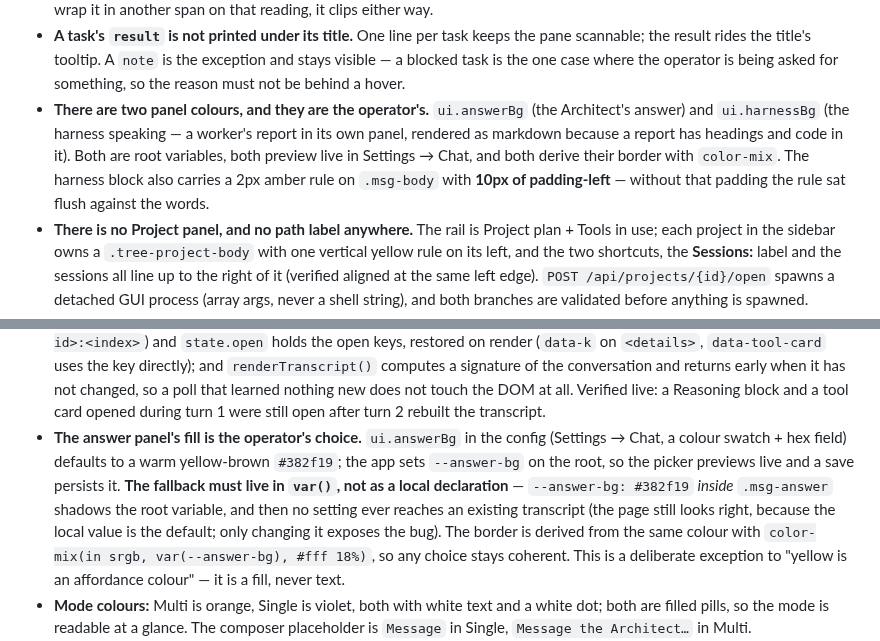
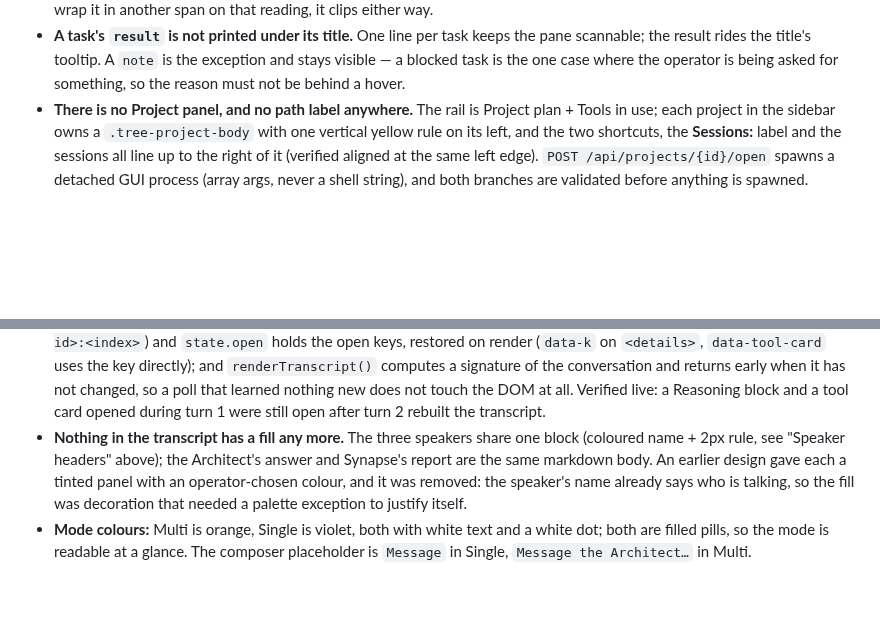
Before and after one commit to DarkDvr/Synapse, a Markdown page: AGENTS.md, 2 parts joined by grey strips. GitHub-like rendering; blank space fills up the shorter version.

Commit message:
Docs: drop the removed colour-setting notes rather than contradict them

```diff
--- a/AGENTS.md
+++ b/AGENTS.md
@@ -327,13 +327,6 @@ ordinary file tools; there is no tool and no store for it.
   the pane scannable; the result rides the title's tooltip. A `note` is the
   exception and stays visible — a blocked task is the one case where the operator
   is being asked for something, so the reason must not be behind a hover.
-- **There are two panel colours, and they are the operator's.** `ui.answerBg`
-  (the Architect's answer) and `ui.harnessBg` (the harness speaking — a worker's
-  report in its own panel, rendered as markdown because a report has headings and
-  code in it). Both are root variables, both preview live in Settings → Chat, and
-  both derive their border with `color-mix`. The harness block also carries a 2px
-  amber rule on `.msg-body` with **10px of padding-left** — without that padding
-  the rule sat flush against the words.
 - **There is no Project panel, and no path label anywhere.** The rail is Project
   plan + Tools in use; each project in the sidebar owns a `.tree-project-body`
   with one vertical yellow rule on its left, and the two shortcuts, the
@@ -722,17 +715,12 @@ This is once per directory per process and needs no config.
   early when it has not changed, so a poll that learned nothing new does not
   touch the DOM at all. Verified live: a Reasoning block and a tool card opened
   during turn 1 were still open after turn 2 rebuilt the transcript.
-- **The answer panel's fill is the operator's choice.** `ui.answerBg` in the
-  config (Settings → Chat, a colour swatch + hex field) defaults to a warm
-  yellow-brown `#382f19`; the app sets `--answer-bg` on the root, so the picker
-  previews live and a save persists it. **The fallback must live in `var()`, not
-  as a local declaration** — `--answer-bg: #382f19` *inside* `.msg-answer`
-  shadows the root variable, and then no setting ever reaches an existing
-  transcript (the page still looks right, because the local value is the
-  default; only changing it exposes the bug). The border is derived from the
-  same colour with `color-mix(in srgb, var(--answer-bg), #fff 18%)`, so any
-  choice stays coherent. This is a deliberate exception to "yellow is an
-  affordance colour" — it is a fill, never text.
+- **Nothing in the transcript has a fill any more.** The three speakers share one
+  block (coloured name + 2px rule, see "Speaker headers" above); the Architect's
+  answer and Synapse's report are the same markdown body. An earlier design gave
+  each a tinted panel with an operator-chosen colour, and it was removed: the
+  speaker's name already says who is talking, so the fill was decoration that
+  needed a palette exception to justify itself.
 - **Mode colours:** Multi is orange, Single is violet, both with white text and
   a white dot; both are filled pills, so the mode is readable at a glance. The
   composer placeholder is `Message` in Single, `Message the Architect…` in Multi.
```
